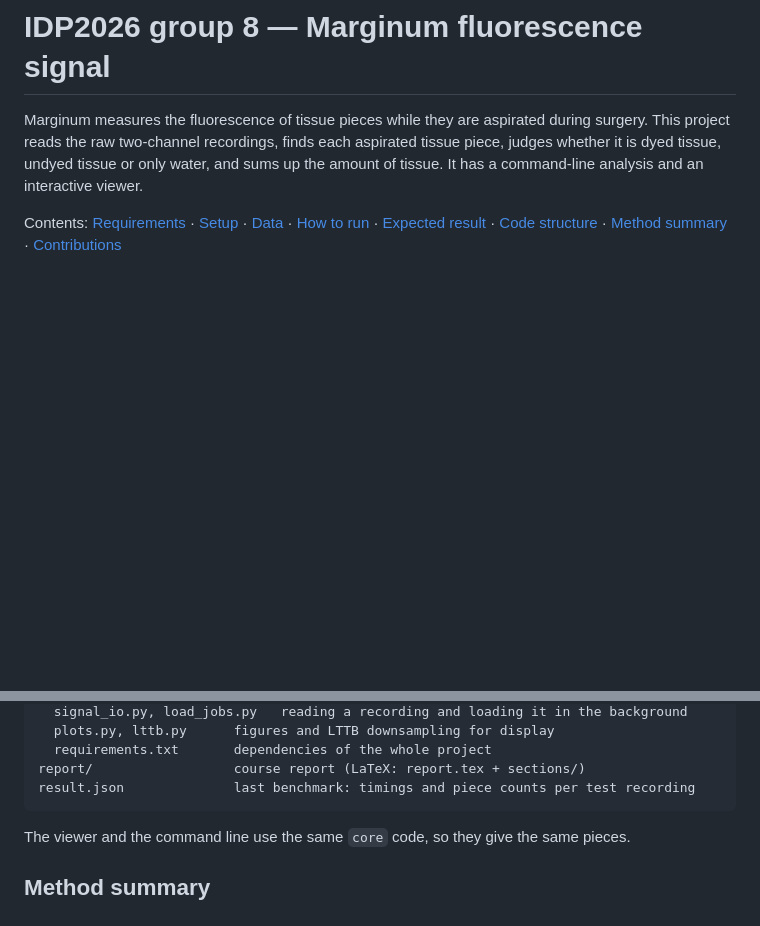
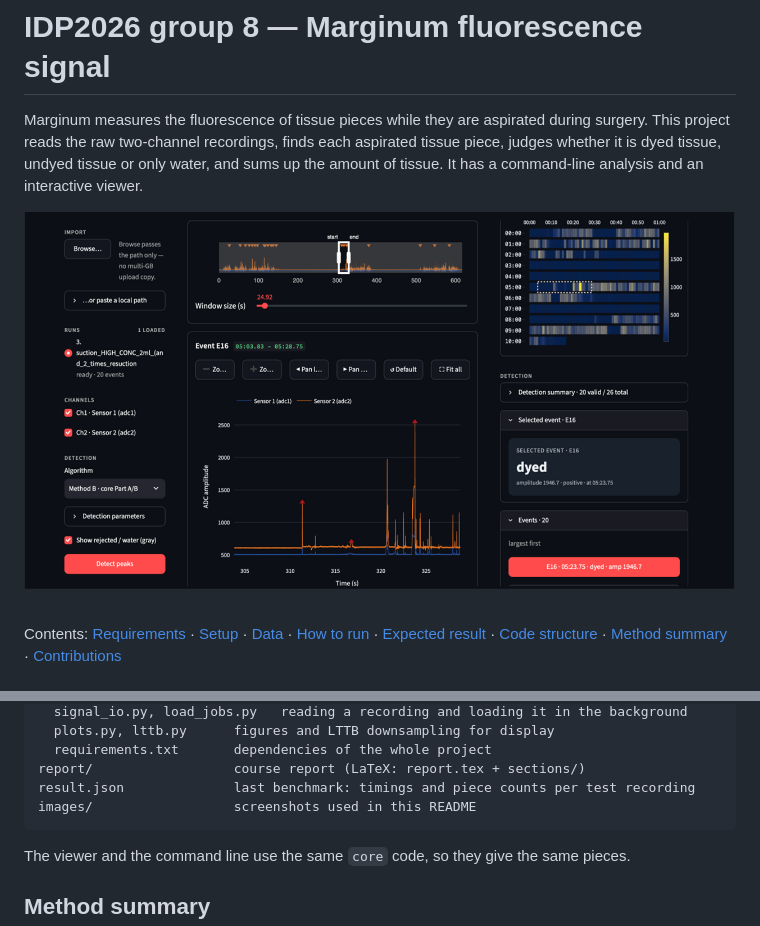
Before and after one commit to nsky-103/IDP2026_group8, a Markdown page: README.md, 2 parts joined by grey strips. GitHub-like rendering; pictures changed too: images/viewer.png (added); blank space fills up the shorter version.

Commit message:
Add viewer screenshot to README
Co-Authored-By: Claude Opus 5.5 <noreply@anthropic.com>

````diff
--- a/README.md
+++ b/README.md
@@ -4,6 +4,8 @@ Marginum measures the fluorescence of tissue pieces while they are aspirated dur
 reads the raw two-channel recordings, finds each aspirated tissue piece, judges whether it is dyed tissue,
 undyed tissue or only water, and sums up the amount of tissue. It has a command-line analysis and an
 interactive viewer.
+
+![Interactive viewer: full-recording overview, zoomed detail with detected pieces, activity heatmap and the selected piece](images/viewer.png)
 
 Contents: [Requirements](#requirements) · [Setup](#setup) · [Data](#data-information) ·
 [How to run](#how-to-run) · [Expected result](#expected-result) · [Code structure](#code-structure) ·
@@ -186,6 +188,7 @@ visualizer/              Streamlit viewer (details: visualizer/README.md)
   requirements.txt       dependencies of the whole project
 report/                  course report (LaTeX: report.tex + sections/)
 result.json              last benchmark: timings and piece counts per test recording
+images/                  screenshots used in this README
 ```
 
 The viewer and the command line use the same `core` code, so they give the same pieces.
````
